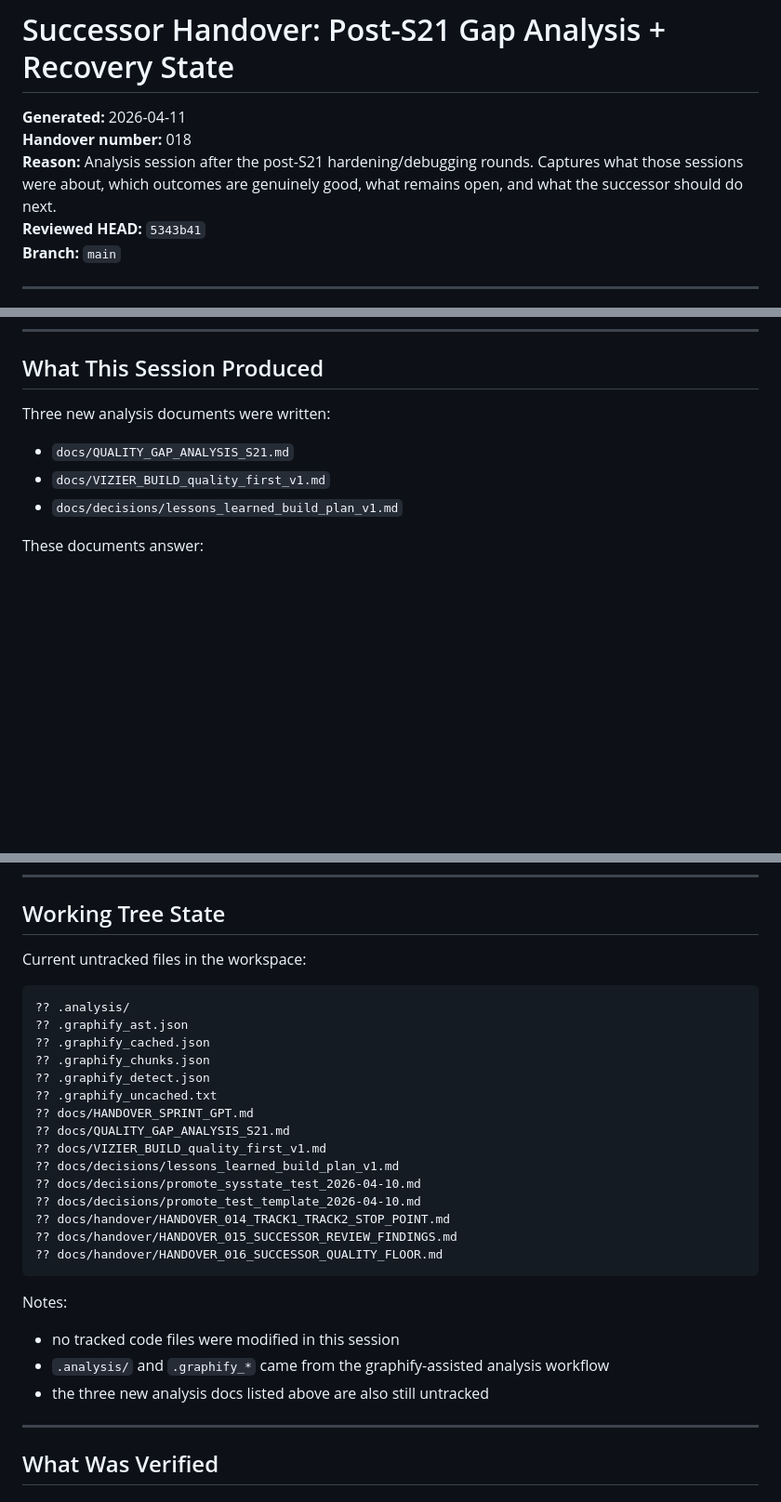
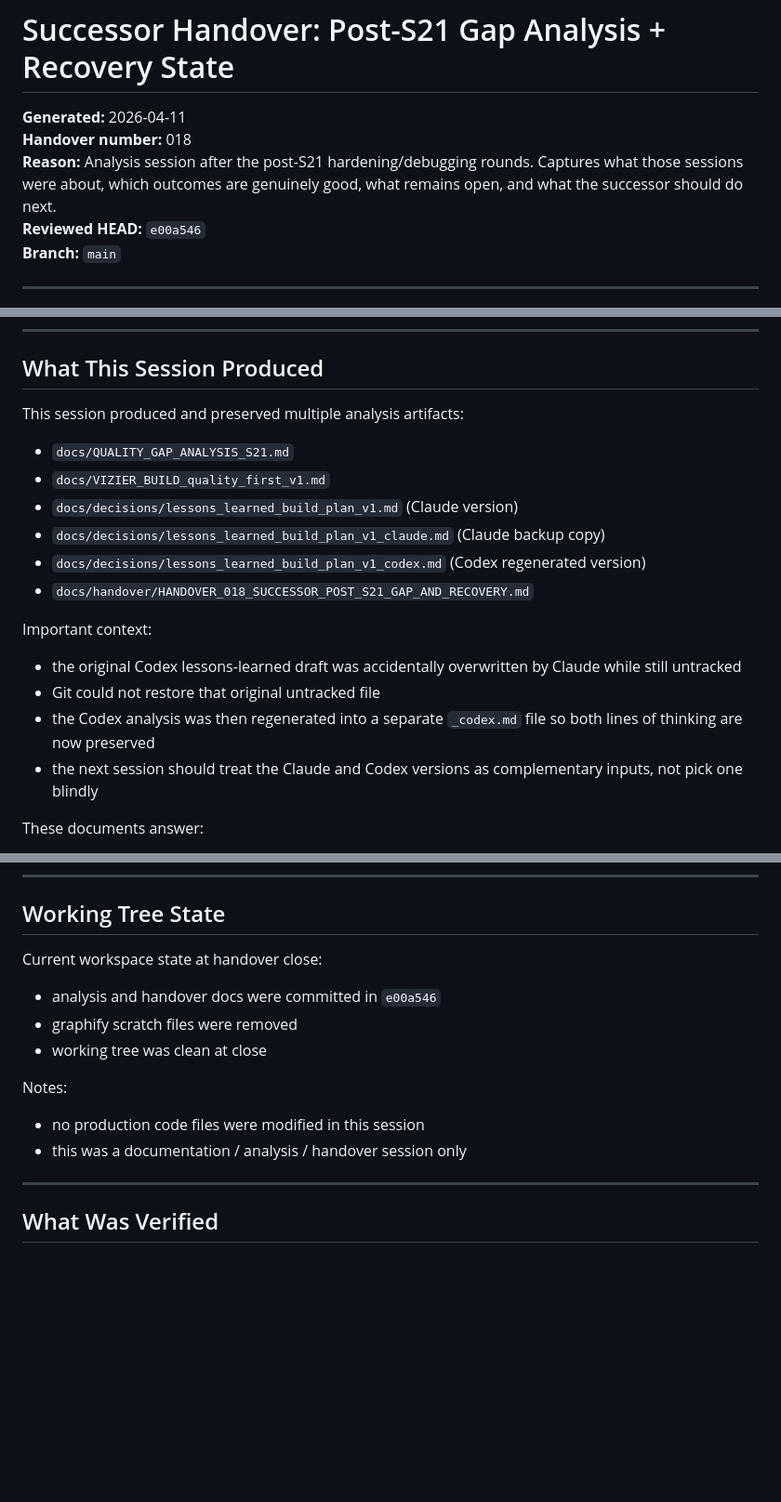
Before and after one commit to khayroul/vizier, a Markdown page: docs/handover/HANDOVER_018_SUCCESSOR_POST_S21_GAP_AND_RECOVERY.md, 3 parts joined by grey strips. Shown at 93% size. Drawn GitHub-style; blank space fills up the shorter version.

````diff
--- a/docs/handover/HANDOVER_018_SUCCESSOR_POST_S21_GAP_AND_RECOVERY.md
+++ b/docs/handover/HANDOVER_018_SUCCESSOR_POST_S21_GAP_AND_RECOVERY.md
@@ -3,7 +3,7 @@
 **Generated:** 2026-04-11
 **Handover number:** 018
 **Reason:** Analysis session after the post-S21 hardening/debugging rounds. Captures what those sessions were about, which outcomes are genuinely good, what remains open, and what the successor should do next.
-**Reviewed HEAD:** `5343b41`
+**Reviewed HEAD:** `e00a546`
 **Branch:** `main`
 
 ---
@@ -30,11 +30,21 @@ In short:
 
 ## What This Session Produced
 
-Three new analysis documents were written:
+This session produced and preserved multiple analysis artifacts:
 
 - `docs/QUALITY_GAP_ANALYSIS_S21.md`
 - `docs/VIZIER_BUILD_quality_first_v1.md`
-- `docs/decisions/lessons_learned_build_plan_v1.md`
+- `docs/decisions/lessons_learned_build_plan_v1.md`  (Claude version)
+- `docs/decisions/lessons_learned_build_plan_v1_claude.md`  (Claude backup copy)
+- `docs/decisions/lessons_learned_build_plan_v1_codex.md`  (Codex regenerated version)
+- `docs/handover/HANDOVER_018_SUCCESSOR_POST_S21_GAP_AND_RECOVERY.md`
+
+Important context:
+
+- the original Codex lessons-learned draft was accidentally overwritten by Claude while still untracked
+- Git could not restore that original untracked file
+- the Codex analysis was then regenerated into a separate `_codex.md` file so both lines of thinking are now preserved
+- the next session should treat the Claude and Codex versions as complementary inputs, not pick one blindly
 
 These documents answer:
 
@@ -85,31 +95,16 @@ This matters because it changes the older narrative:
 
 ## Working Tree State
 
-Current untracked files in the workspace:
+Current workspace state at handover close:
 
-```text
-?? .analysis/
-?? .graphify_ast.json
-?? .graphify_cached.json
-?? .graphify_chunks.json
-?? .graphify_detect.json
-?? .graphify_uncached.txt
-?? docs/HANDOVER_SPRINT_GPT.md
-?? docs/QUALITY_GAP_ANALYSIS_S21.md
-?? docs/VIZIER_BUILD_quality_first_v1.md
-?? docs/decisions/lessons_learned_build_plan_v1.md
-?? docs/decisions/promote_sysstate_test_2026-04-10.md
-?? docs/decisions/promote_test_template_2026-04-10.md
-?? docs/handover/HANDOVER_014_TRACK1_TRACK2_STOP_POINT.md
-?? docs/handover/HANDOVER_015_SUCCESSOR_REVIEW_FINDINGS.md
-?? docs/handover/HANDOVER_016_SUCCESSOR_QUALITY_FLOOR.md
-```
+- analysis and handover docs were committed in `e00a546`
+- graphify scratch files were removed
+- working tree was clean at close
 
 Notes:
 
-- no tracked code files were modified in this session
-- `.analysis/` and `.graphify_*` came from the graphify-assisted analysis workflow
-- the three new analysis docs listed above are also still untracked
+- no production code files were modified in this session
+- this was a documentation / analysis / handover session only
 
 ---
 
````
Also changed, not shown: other parts of docs/handover/HANDOVER_018_SUCCESSOR_POST_S21_GAP_AND_RECOVERY.md (+51 -21 lines).
